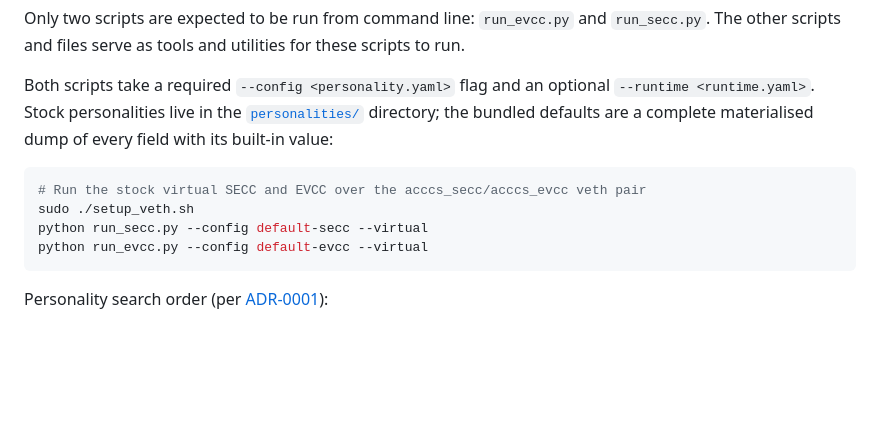
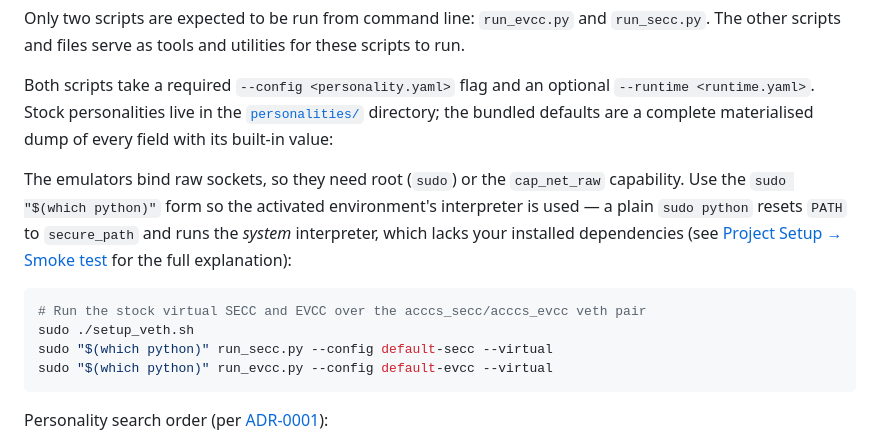
Before and after one commit to IdahoLabResearch/AcCCS, a Markdown page: README.md, the part around the change. GitHub-like rendering; blank space fills up the shorter version.

Commit message:
Reconcile run-command form in 'Running the emulators' with Project Setup (#37)
The "Running the emulators" run block showed bare python run_secc.py /
run_evcc.py, which silently fails on a fresh clone (no cap_net_raw, sudo
resetting PATH to secure_path), while Project Setup step 5 already used
the sudo "$(which python)" form. Swap both invocations to that form and
add a short paragraph explaining the raw-socket requirement, back-linking
to the Smoke test section for the full PATH/secure_path rationale rather
than duplicating it.

Co-Authored-By: Claude Opus 4.8 (1M context) <noreply@anthropic.com>

````diff
--- a/README.md
+++ b/README.md
@@ -222,11 +222,18 @@ optional `--runtime <runtime.yaml>`. Stock personalities live in the
 [`personalities/`](personalities/) directory; the bundled defaults are a
 complete materialised dump of every field with its built-in value:
 
+The emulators bind raw sockets, so they need root (`sudo`) or the
+`cap_net_raw` capability. Use the `sudo "$(which python)"` form so the
+activated environment's interpreter is used — a plain `sudo python` resets
+`PATH` to `secure_path` and runs the *system* interpreter, which lacks your
+installed dependencies (see [Project Setup → Smoke test](#5-smoke-test) for
+the full explanation):
+
 ```bash
 # Run the stock virtual SECC and EVCC over the acccs_secc/acccs_evcc veth pair
 sudo ./setup_veth.sh
-python run_secc.py --config default-secc --virtual
-python run_evcc.py --config default-evcc --virtual
+sudo "$(which python)" run_secc.py --config default-secc --virtual
+sudo "$(which python)" run_evcc.py --config default-evcc --virtual
 ```
 
 Personality search order (per [ADR-0001](docs/adr/0001-personality-yaml-config.md)):
````
